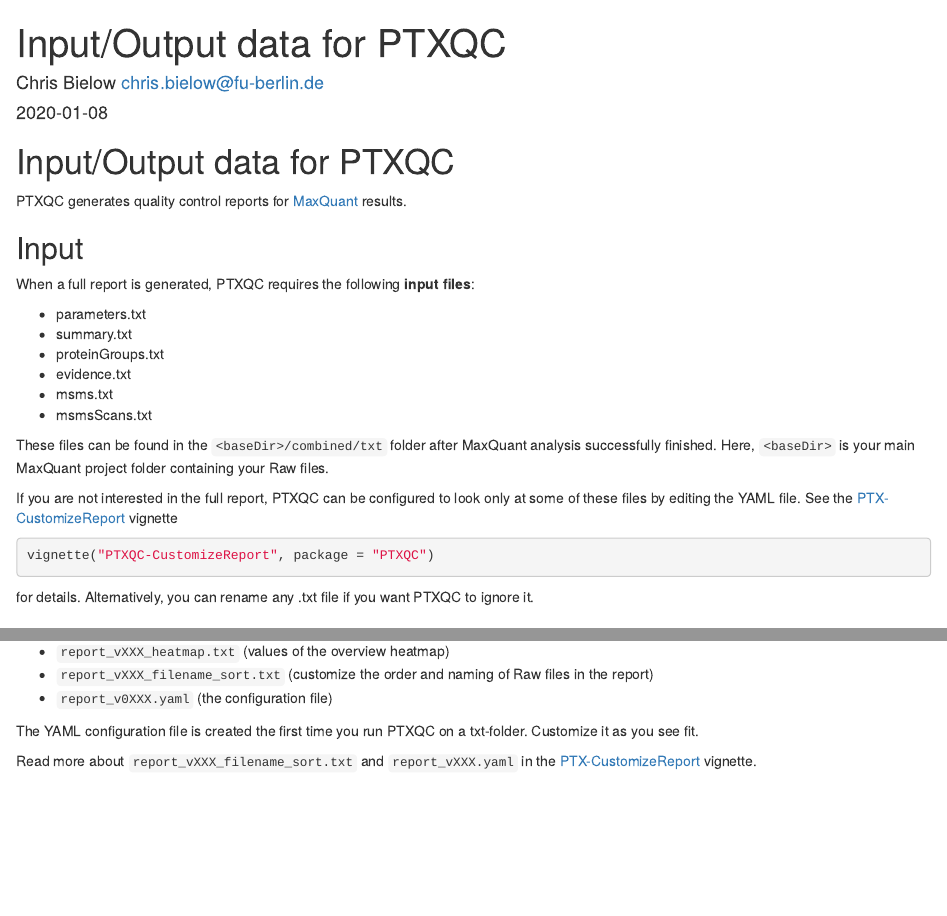
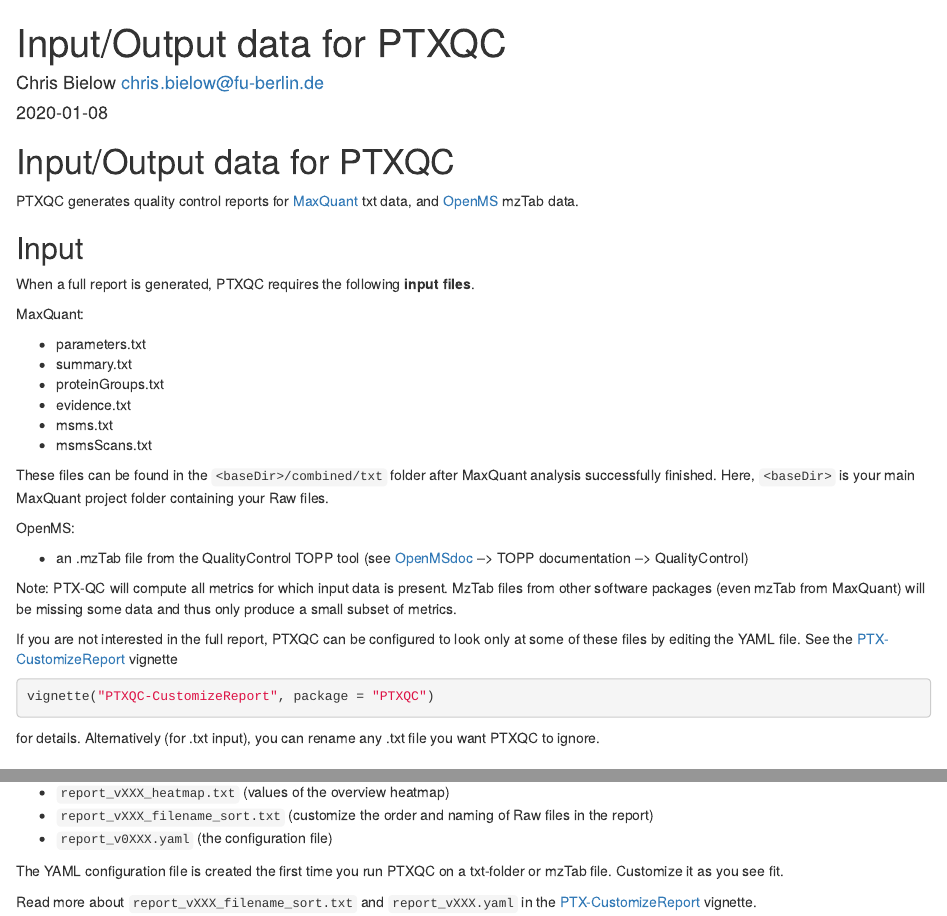
Before and after one commit to cbielow/PTXQC, an R Markdown document (vignettes/PTXQC-Input_And_Output_Data.Rmd): the page in a window 1100 px wide, from its top, and a second part further down, joined at a grey line. Rendered offline with R 4.5, knitr and Pandoc, with nearby package versions.

Commit message:
docs for v1.0.0

````diff
--- a/vignettes/PTXQC-Input_And_Output_Data.Rmd
+++ b/vignettes/PTXQC-Input_And_Output_Data.Rmd
@@ -13,11 +13,13 @@
 
 # Input/Output data for PTXQC
 
-PTXQC generates quality control reports for [MaxQuant] results.
+PTXQC generates quality control reports for [MaxQuant] txt data, and [OpenMS] mzTab data.
 
 ## Input
 
-When a full report is generated, PTXQC requires the following **input files**:
+When a full report is generated, PTXQC requires the following **input files**.
+
+MaxQuant:
 
   - parameters.txt
   - summary.txt
@@ -29,11 +31,18 @@
 These files can be found in the `<baseDir>/combined/txt` folder after MaxQuant analysis successfully finished.
 Here, `<baseDir>` is your main MaxQuant project folder containing your Raw files.
 
+OpenMS:
+
+  - an .mzTab file from the QualityControl TOPP tool (see [OpenMSdoc] --> TOPP documentation --> QualityControl)
+
+  Note: PTX-QC will compute all metrics for which input data is present. MzTab files from other software packages (even mzTab from MaxQuant) will be missing some data and thus only produce a small subset of metrics.
+
+
 If you are not interested in the full report, PTXQC can be configured to look only at some of these files by editing the YAML file. See the [PTX-CustomizeReport][Ref_VignCust] vignette
 ```{r, eval=FALSE}
 vignette("PTXQC-CustomizeReport", package = "PTXQC")
 ```
-for details. Alternatively, you can rename any .txt file if you want PTXQC to ignore it.
+for details. Alternatively (for .txt input), you can rename any .txt file you want PTXQC to ignore.
 
 ## Output
 
@@ -47,10 +56,12 @@
   - `report_vXXX_filename_sort.txt` (customize the order and naming of Raw files in the report)
   - `report_v0XXX.yaml` (the configuration file)
 
-The YAML configuration file is created the first time you run PTXQC on a txt-folder. Customize it as you see fit.
+The YAML configuration file is created the first time you run PTXQC on a txt-folder or mzTab file. Customize it as you see fit.
 
 Read more about `report_vXXX_filename_sort.txt` and `report_vXXX.yaml` in the [PTX-CustomizeReport][Ref_VignCust] vignette.
 
 
   [MaxQuant]: https://maxquant.org
+  [OpenMS]: https://www.openms.de
+  [OpenMSdoc]: https://abibuilder.informatik.uni-tuebingen.de/archive/openms/Documentation/nightly/html/index.html
   [Ref_VignCust]: https://github.com/cbielow/PTXQC/blob/master/vignettes/PTXQC-CustomizeReport.Rmd
````
Also changed, not shown: README.md, inst/examples/README.md, inst/examples/report_v0.92.2__txt_5files_withMatch-100min.html (deleted), inst/examples/report_v0.92.2__txt_5files_withMatch-100min.pdf (deleted), inst/examples/report_v1.0.0__txt_5files_withMatch-100min.html (added), inst/examples/report_v1.0.0__txt_5files_withMatch-100min.pdf (added), 2 other files.
